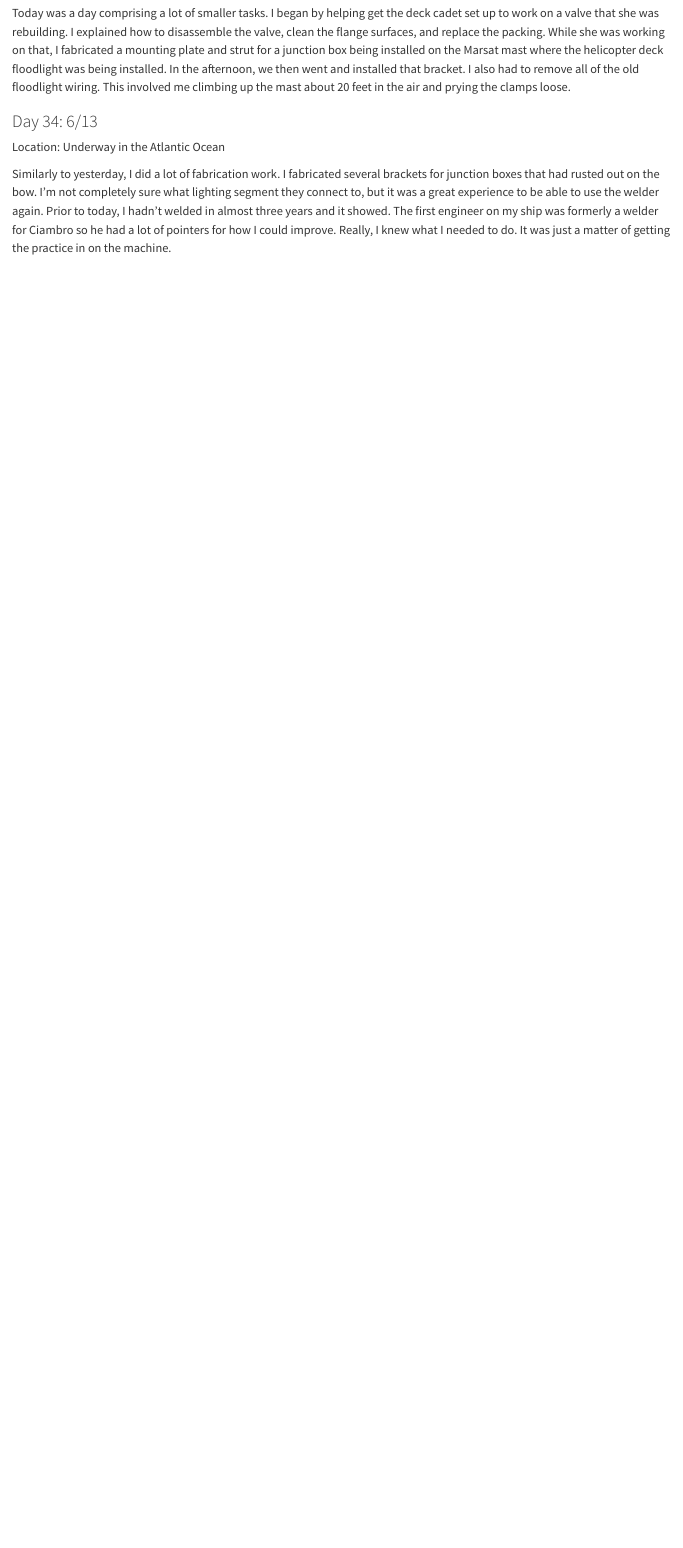
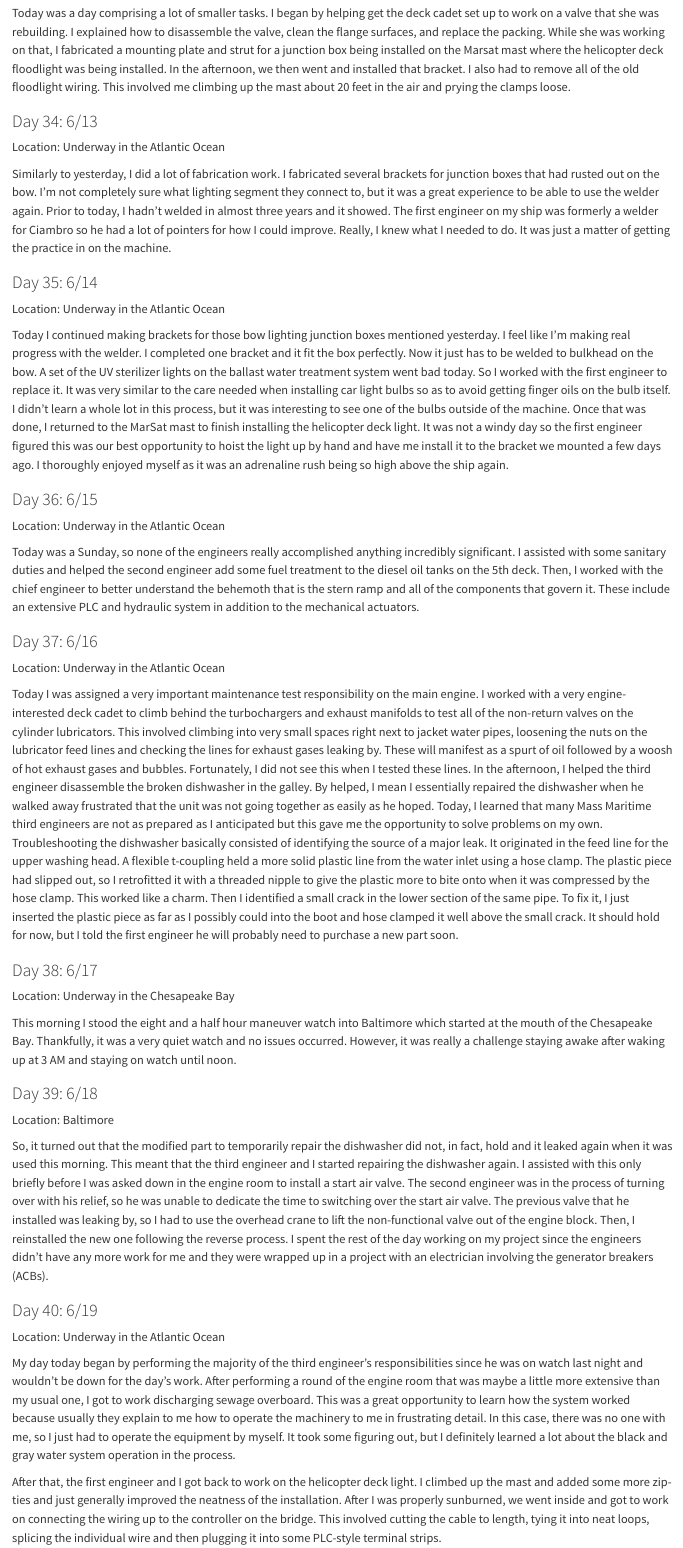
Before and after one commit to CooperParlee/Cadet-Shipping, a Quarto document (daily_log.qmd): the page in a window 1100 px wide, from 15030 px down. Rendered offline with R 4.5, knitr and Pandoc in place of Quarto, with nearby package versions.

Commit message:
6/19 daily report updates

```diff
--- a/daily_log.qmd
+++ b/daily_log.qmd
@@ -300,3 +300,41 @@ Today was a day comprising a lot of smaller tasks. I began by helping get the de
 Location: Underway in the Atlantic Ocean
 
 Similarly to yesterday, I did a lot of fabrication work. I fabricated several brackets for junction boxes that had rusted out on the bow. I'm not completely sure what lighting segment they connect to, but it was a great experience to be able to use the welder again. Prior to today, I hadn't welded in almost three years and it showed. The first engineer on my ship was formerly a welder for Ciambro so he had a lot of pointers for how I could improve. Really, I knew what I needed to do. It was just a matter of getting the practice in on the machine.
+
+### Day 35: 6/14
+
+Location: Underway in the Atlantic Ocean
+
+Today I continued making brackets for those bow lighting junction boxes mentioned yesterday. I feel like I'm making real progress with the welder. I completed one bracket and it fit the box perfectly. Now it just has to be welded to bulkhead on the bow. A set of the UV sterilizer lights on the ballast water treatment system went bad today. So I worked with the first engineer to replace it. It was very similar to the care needed when installing car light bulbs so as to avoid getting finger oils on the bulb itself. I didn't learn a whole lot in this process, but it was interesting to see one of the bulbs outside of the machine. Once that was done, I returned to the MarSat mast to finish installing the helicopter deck light. It was not a windy day so the first engineer figured this was our best opportunity to hoist the light up by hand and have me install it to the bracket we mounted a few days ago. I thoroughly enjoyed myself as it was an adrenaline rush being so high above the ship again.
+
+### Day 36: 6/15
+
+Location: Underway in the Atlantic Ocean
+
+Today was a Sunday, so none of the engineers really accomplished anything incredibly significant. I assisted with some sanitary duties and helped the second engineer add some fuel treatment to the diesel oil tanks on the 5th deck. Then, I worked with the chief engineer to better understand the behemoth that is the stern ramp and all of the components that govern it. These include an extensive PLC and hydraulic system in addition to the mechanical actuators.
+
+### Day 37: 6/16
+
+Location: Underway in the Atlantic Ocean
+
+Today I was assigned a very important maintenance test responsibility on the main engine. I worked with a very engine-interested deck cadet to climb behind the turbochargers and exhaust manifolds to test all of the non-return valves on the cylinder lubricators. This involved climbing into very small spaces right next to jacket water pipes, loosening the nuts on the lubricator feed lines and checking the lines for exhaust gases leaking by. These will manifest as a spurt of oil followed by a woosh of hot exhaust gases and bubbles. Fortunately, I did not see this when I tested these lines. In the afternoon, I helped the third engineer disassemble the broken dishwasher in the galley. By helped, I mean I essentially repaired the dishwasher when he walked away frustrated that the unit was not going together as easily as he hoped. Today, I learned that many Mass Maritime third engineers are not as prepared as I anticipated but this gave me the opportunity to solve problems on my own. Troubleshooting the dishwasher basically consisted of identifying the source of a major leak. It originated in the feed line for the upper washing head. A flexible t-coupling held a more solid plastic line from the water inlet using a hose clamp. The plastic piece had slipped out, so I retrofitted it with a threaded nipple to give the plastic more to bite onto when it was compressed by the hose clamp. This worked like a charm. Then I identified a small crack in the lower section of the same pipe. To fix it, I just inserted the plastic piece as far as I possibly could into the boot and hose clamped it well above the small crack. It should hold for now, but I told the first engineer he will probably need to purchase a new part soon.
+
+### Day 38: 6/17
+
+Location: Underway in the Chesapeake Bay
+
+This morning I stood the eight and a half hour maneuver watch into Baltimore which started at the mouth of the Chesapeake Bay. Thankfully, it was a very quiet watch and no issues occurred. However, it was really a challenge staying awake after waking up at 3 AM and staying on watch until noon.
+
+### Day 39: 6/18
+
+Location: Baltimore
+
+So, it turned out that the modified part to temporarily repair the dishwasher did not, in fact, hold and it leaked again when it was used this morning. This meant that the third engineer and I started repairing the dishwasher again. I assisted with this only briefly before I was asked down in the engine room to install a start air valve. The second engineer was in the process of turning over with his relief, so he was unable to dedicate the time to switching over the start air valve. The previous valve that he installed was leaking by, so I had to use the overhead crane to lift the non-functional valve out of the engine block. Then, I reinstalled the new one following the reverse process. I spent the rest of the day working on my project since the engineers didn't have any more work for me and they were wrapped up in a project with an electrician involving the generator breakers (ACBs).
+
+### Day 40: 6/19
+
+Location: Underway in the Atlantic Ocean
+
+My day today began by performing the majority of the third engineer's responsibilities since he was on watch last night and wouldn't be down for the day's work. After performing a round of the engine room that was maybe a little more extensive than my usual one, I got to work discharging sewage overboard. This was a great opportunity to learn how the system worked because usually they explain to me how to operate the machinery to me in frustrating detail. In this case, there was no one with me, so I just had to operate the equipment by myself. It took some figuring out, but I definitely learned a lot about the black and gray water system operation in the process.
+
+After that, the first engineer and I got back to work on the helicopter deck light. I climbed up the mast and added some more zip-ties and just generally improved the neatness of the installation. After I was properly sunburned, we went inside and got to work on connecting the wiring up to the controller on the bridge. This involved cutting the cable to length, tying it into neat loops, splicing the individual wire and then plugging it into some PLC-style terminal strips.
```
